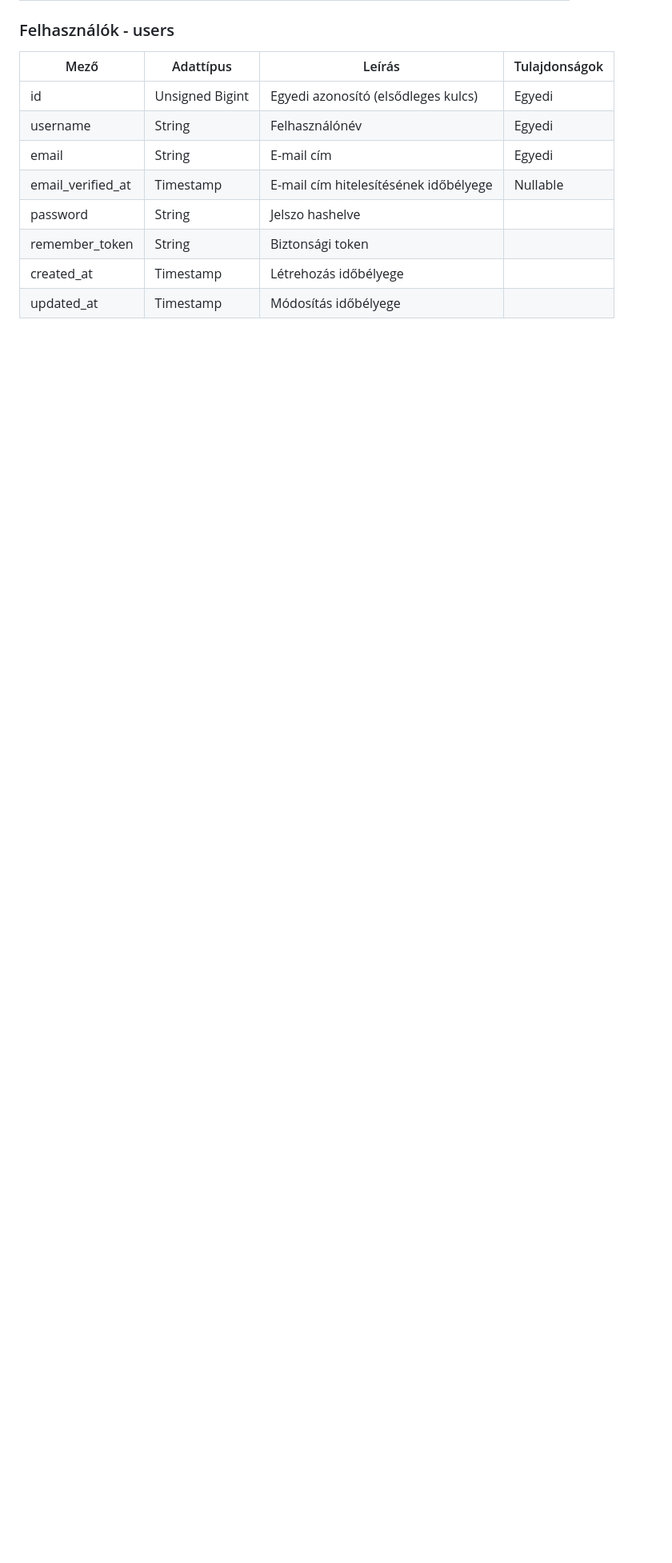
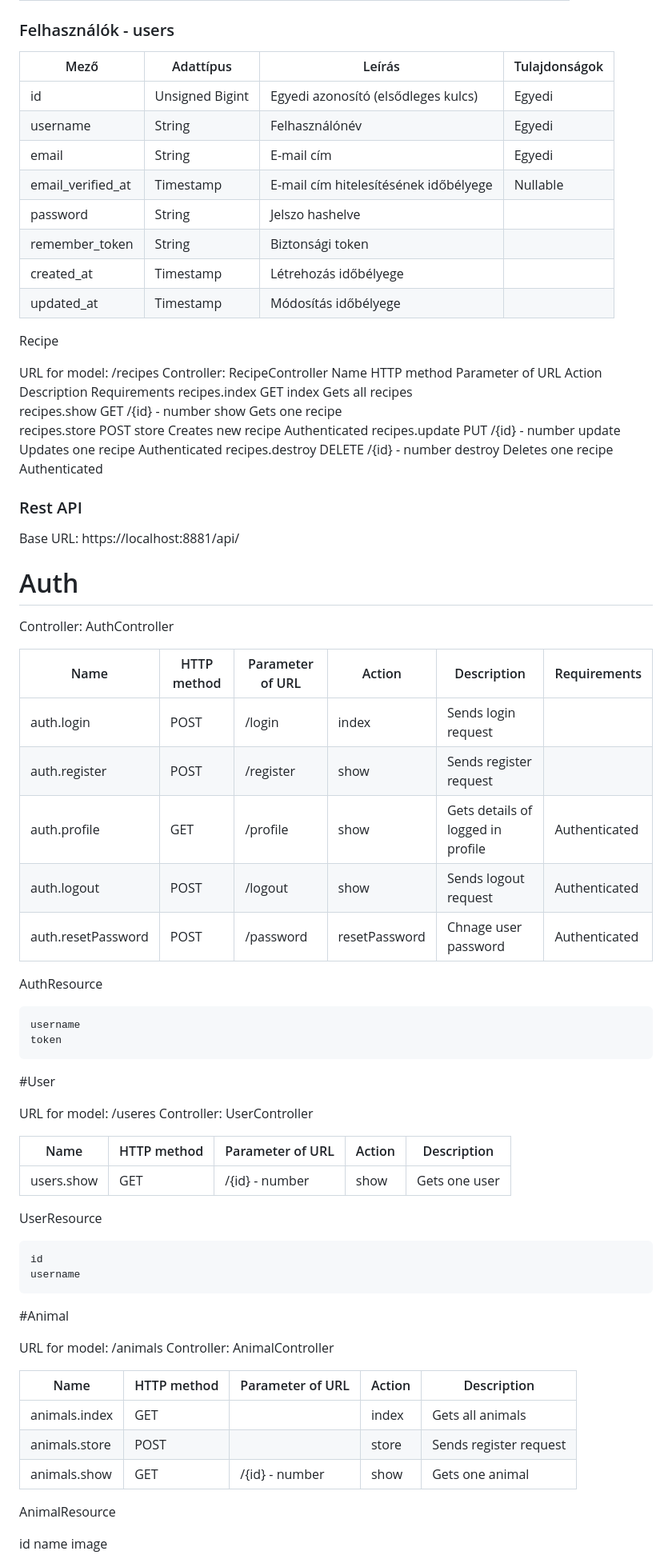
Before and after one commit to szogipeti/tamagochi, a Markdown page: DEVELOPER.md, the part around the change printed below. Shown: that part at 80% size. Rendered like a GitHub page; blank space fills up the shorter version.

Commit message:
REST API developer document

```diff
--- a/DEVELOPER.md
+++ b/DEVELOPER.md
@@ -96,3 +96,67 @@
 | created_at        | Timestamp       | Létrehozás időbélyege                 |               |
 | updated_at        | Timestamp       | Módosítás időbélyege                  |               |
 
+
+
+
+Recipe
+
+URL for model: /recipes Controller: RecipeController
+Name 	HTTP method 	Parameter of URL 	Action 	Description 	Requirements
+recipes.index 	GET 		index 	Gets all recipes
+recipes.show 	GET 	/{id} - number 	show 	Gets one recipe
+recipes.store 	POST 		store 	Creates new recipe 	Authenticated
+recipes.update 	PUT 	/{id} - number 	update 	Updates one recipe 	Authenticated
+recipes.destroy 	DELETE 	/{id} - number 	destroy 	Deletes one recipe 	Authenticated
+
+
+### Rest API
+
+Base URL: https://localhost:8881/api/
+
+# Auth
+
+Controller: AuthController
+
+| Name              | HTTP method     | Parameter of URL                      | Action 		| Description 					   | Requirements |
+|-------------------|-----------------|---------------------------------------|-------------| ---------------------------------|--------------|
+| auth.login        | POST            |/login							      | index  		| Sends login request      		   |			  |
+| auth.register     | POST            | /register                        	  | show   		| Sends register request      	   |		 	  |
+| auth.profile      | GET             | /profile 	                          | show   		| Gets details of logged in profile|Authenticated |
+| auth.logout       | POST            | /logout 							  | show   		| Sends logout request    		   |Authenticated |
+| auth.resetPassword| POST            |/password                      		  |resetPassword| Chnage user password             |Authenticated |
+
+AuthResource
+
+    username
+    token
+
+#User
+
+URL for model: /useres Controller: UserController
+
+| Name              | HTTP method     | Parameter of URL                      | Action 		| Description 					   |
+|-------------------|-----------------|---------------------------------------|-------------| ---------------------------------|
+| users.show        | GET             |/{id} - number					      | show  		| Gets one user		      		   |
+
+UserResource
+
+    id
+    username
+
+#Animal
+
+URL for model: /animals Controller: AnimalController
+
+| Name              | HTTP method     | Parameter of URL                      | Action 		| Description 					   |
+|-------------------|-----------------|---------------------------------------|-------------| ---------------------------------|
+| animals.index     | GET             | 								      | index  		| Gets all animals	    		   |
+| animals.store     | POST            | 			                     	  | store   	| Sends register request      	   |
+| animals.show      | GET             | /{id} - number                        | show   		| Gets one animal 	  			   |
+
+AnimalResource
+
+id
+name
+image
+
```
Also changed, not shown: other parts of DEVELOPER.md (+33 -0 lines).
